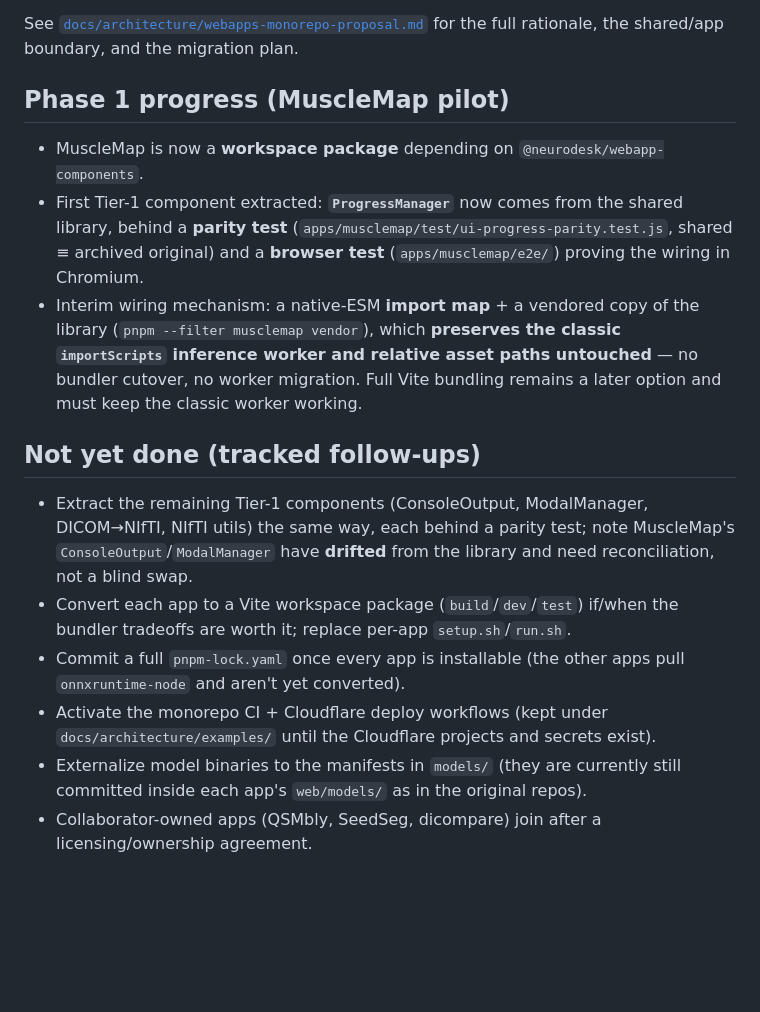
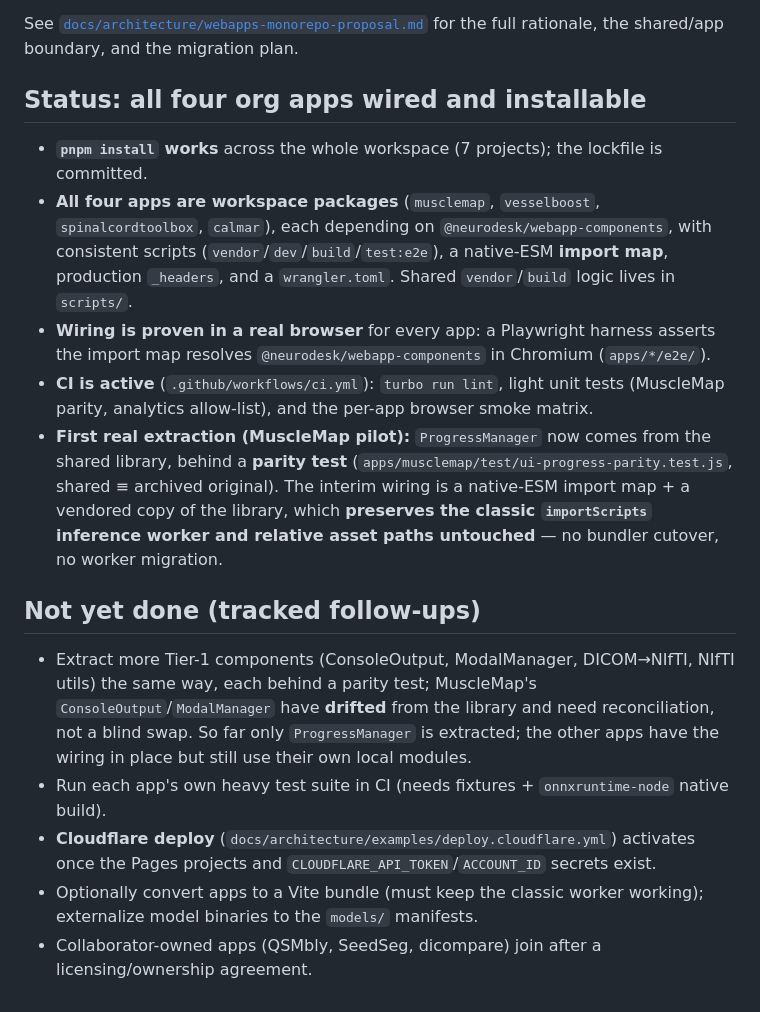
Before and after one commit to neurodesk/musclemap-webapp, a Markdown page: README.md, the part around the change. Rendered like a GitHub page; blank space fills up the shorter version.

Commit message:
docs: update monorepo README — all four apps wired, installable, CI active
Co-Authored-By: Claude Fable 5 <noreply@anthropic.com>
Claude-Session: https://claude.ai/code/session_012Z5cGNu1y1AscpscNVKfrt

```diff
--- a/README.md
+++ b/README.md
@@ -40,28 +40,32 @@ docs/architecture/      the architecture RFC + validated example configs
 See [`docs/architecture/webapps-monorepo-proposal.md`](docs/architecture/webapps-monorepo-proposal.md)
 for the full rationale, the shared/app boundary, and the migration plan.
 
-## Phase 1 progress (MuscleMap pilot)
+## Status: all four org apps wired and installable
 
-- MuscleMap is now a **workspace package** depending on `@neurodesk/webapp-components`.
-- First Tier-1 component extracted: **`ProgressManager`** now comes from the shared library, behind a
-  **parity test** (`apps/musclemap/test/ui-progress-parity.test.js`, shared ≡ archived original) and a
-  **browser test** (`apps/musclemap/e2e/`) proving the wiring in Chromium.
-- Interim wiring mechanism: a native-ESM **import map** + a vendored copy of the library
-  (`pnpm --filter musclemap vendor`), which **preserves the classic `importScripts` inference worker
-  and relative asset paths untouched** — no bundler cutover, no worker migration. Full Vite bundling
-  remains a later option and must keep the classic worker working.
+- **`pnpm install` works** across the whole workspace (7 projects); the lockfile is committed.
+- **All four apps are workspace packages** (`musclemap`, `vesselboost`, `spinalcordtoolbox`, `calmar`),
+  each depending on `@neurodesk/webapp-components`, with consistent scripts
+  (`vendor`/`dev`/`build`/`test:e2e`), a native-ESM **import map**, production `_headers`, and a
+  `wrangler.toml`. Shared `vendor`/`build` logic lives in `scripts/`.
+- **Wiring is proven in a real browser** for every app: a Playwright harness asserts the import map
+  resolves `@neurodesk/webapp-components` in Chromium (`apps/*/e2e/`).
+- **CI is active** (`.github/workflows/ci.yml`): `turbo run lint`, light unit tests (MuscleMap parity,
+  analytics allow-list), and the per-app browser smoke matrix.
+- **First real extraction (MuscleMap pilot):** `ProgressManager` now comes from the shared library,
+  behind a **parity test** (`apps/musclemap/test/ui-progress-parity.test.js`, shared ≡ archived
+  original). The interim wiring is a native-ESM import map + a vendored copy of the library, which
+  **preserves the classic `importScripts` inference worker and relative asset paths untouched** — no
+  bundler cutover, no worker migration.
 
 ## Not yet done (tracked follow-ups)
 
-- Extract the remaining Tier-1 components (ConsoleOutput, ModalManager, DICOM→NIfTI, NIfTI utils) the
-  same way, each behind a parity test; note MuscleMap's `ConsoleOutput`/`ModalManager` have **drifted**
-  from the library and need reconciliation, not a blind swap.
-- Convert each app to a Vite workspace package (`build`/`dev`/`test`) if/when the bundler tradeoffs are
-  worth it; replace per-app `setup.sh`/`run.sh`.
-- Commit a full `pnpm-lock.yaml` once every app is installable (the other apps pull `onnxruntime-node`
-  and aren't yet converted).
-- Activate the monorepo CI + Cloudflare deploy workflows (kept under `docs/architecture/examples/`
-  until the Cloudflare projects and secrets exist).
-- Externalize model binaries to the manifests in `models/` (they are currently still committed inside
-  each app's `web/models/` as in the original repos).
+- Extract more Tier-1 components (ConsoleOutput, ModalManager, DICOM→NIfTI, NIfTI utils) the same way,
+  each behind a parity test; MuscleMap's `ConsoleOutput`/`ModalManager` have **drifted** from the
+  library and need reconciliation, not a blind swap. So far only `ProgressManager` is extracted; the
+  other apps have the wiring in place but still use their own local modules.
+- Run each app's own heavy test suite in CI (needs fixtures + `onnxruntime-node` native build).
+- **Cloudflare deploy** (`docs/architecture/examples/deploy.cloudflare.yml`) activates once the
+  Pages projects and `CLOUDFLARE_API_TOKEN`/`ACCOUNT_ID` secrets exist.
+- Optionally convert apps to a Vite bundle (must keep the classic worker working); externalize model
+  binaries to the `models/` manifests.
 - Collaborator-owned apps (QSMbly, SeedSeg, dicompare) join after a licensing/ownership agreement.
```
